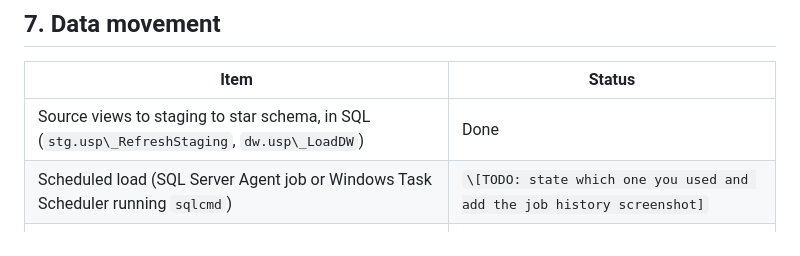
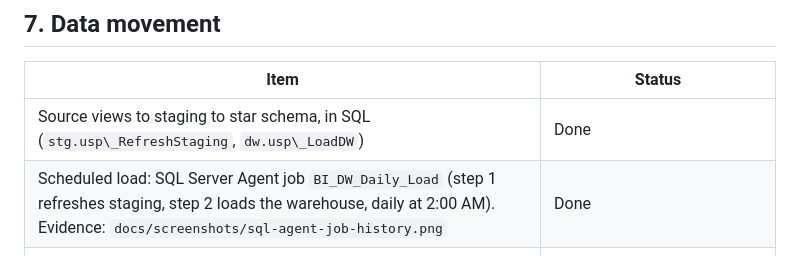
Before and after one commit to anubhav870/enterprise-bi-suite, a Markdown page: README.md, the part around the change. GitHub-like rendering.

Commit message:
docs: add SQL Agent job evidence

```diff
--- a/README.md
+++ b/README.md
@@ -103,7 +103,7 @@ README.md
 |Item|Status|
 |-|-|
 |Source views to staging to star schema, in SQL (`stg.usp\_RefreshStaging`, `dw.usp\_LoadDW`)|Done|
-|Scheduled load (SQL Server Agent job or Windows Task Scheduler running `sqlcmd`)|`\[TODO: state which one you used and add the job history screenshot]`|
+| Scheduled load: SQL Server Agent job `BI_DW_Daily_Load` (step 1 refreshes staging, step 2 loads the warehouse, daily at 2:00 AM). Evidence: `docs/screenshots/sql-agent-job-history.png` | Done |
 | Azure Data Factory pipeline | Not completed. The scheduled SQL load was used instead, which the brief allows. |
 |Power BI Service scheduled refresh through the gateway|Done (daily, 3:00 AM)|
 
```
Also changed, not shown: docs/sql-agent-job-history.png (added), 1 other file.
